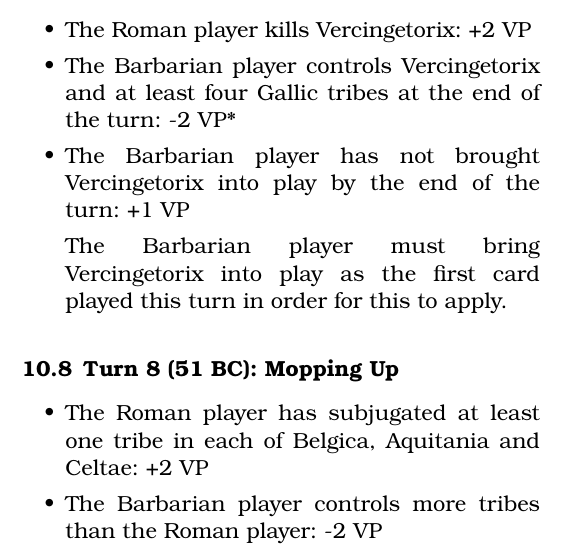
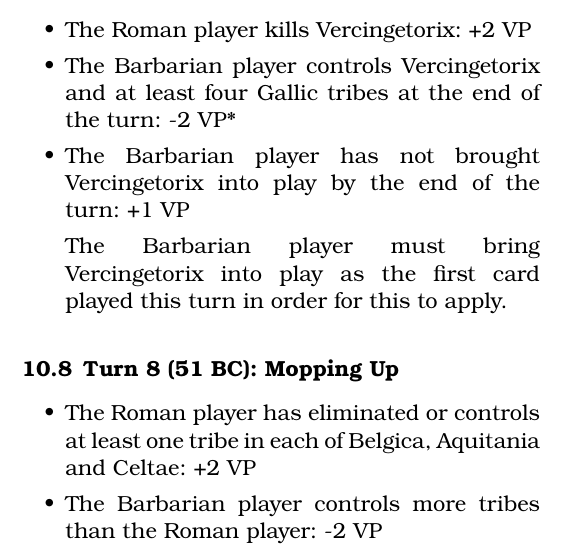
Before and after one commit to djberg96/Caesars-Gallic-War-2e, a LaTeX document (main.tex, which reads yearly_objectives.tex): part of one column of page 14 of 19, cut so that both start at the same text. Compiled offline with pdfLaTeX.

Commit message:
Change subjugation to eliminated/controlled.

```diff
--- a/yearly_objectives.tex
+++ b/yearly_objectives.tex
@@ -76,6 +76,6 @@ The Barbarian player must bring Vercingetorix into play as the first card played
 \subsection{Turn 8 (51 BC): Mopping Up}
 \begin{itemize}
   \setlength\itemsep{0em}
-  \item The Roman player has subjugated at least one tribe in each of Belgica, Aquitania and Celtae: +2 VP
+  \item The Roman player has eliminated or controls at least one tribe in each of Belgica, Aquitania and Celtae: +2 VP
   \item The Barbarian player controls more tribes than the Roman player: -2 VP
 \end{itemize}
```
